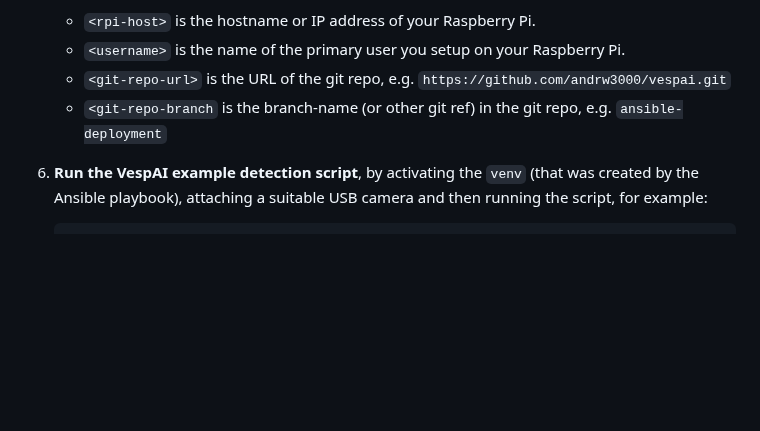
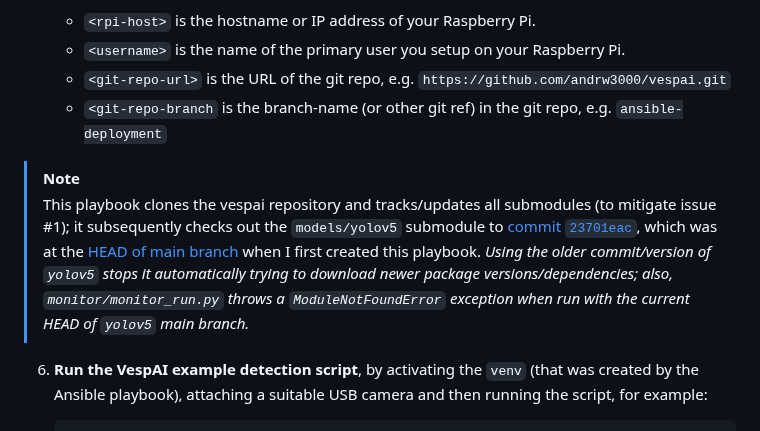
Before and after one commit to andrw3000/vespai, a Markdown page: deploy/README.md, the part around the change. GitHub-like rendering; blank space fills up the shorter version.

Commit message:
Adding a note about submodules.

````diff
--- a/deploy/README.md
+++ b/deploy/README.md
@@ -35,6 +35,9 @@ Here are some notes on how you can get the VespAI detection running using the pr
     - `<git-repo-url>` is the URL of the git repo, e.g. `https://github.com/andrw3000/vespai.git`
     - `<git-repo-branch` is the branch-name (or other git ref) in the git repo, e.g. `ansible-deployment`
 
+> [!NOTE]
+> This playbook clones the vespai repository and tracks/updates all submodules (to mitigate issue #1); it subsequently checks out the `models/yolov5` submodule to [commit `23701eac`](https://github.com/ultralytics/yolov5/tree/23701eac7a7b160e478ba4bbef966d0af9348251), which was at the [HEAD of main branch](https://github.com/andrw3000/vespai/tree/786c394a8835cc2850ec3a462a8aaaf2e8520172/models) when I first created this playbook. _Using the older commit/version of `yolov5` stops it automatically trying to download newer package versions/dependencies; also, `monitor/monitor_run.py` throws a `ModuleNotFoundError` exception when run with the current HEAD of `yolov5` main branch._
+
   6. **Run the VespAI example detection script**, by activating the `venv` (that was created by the Ansible playbook), attaching a suitable USB camera and then running the script, for example:
 
 	  ```
````
